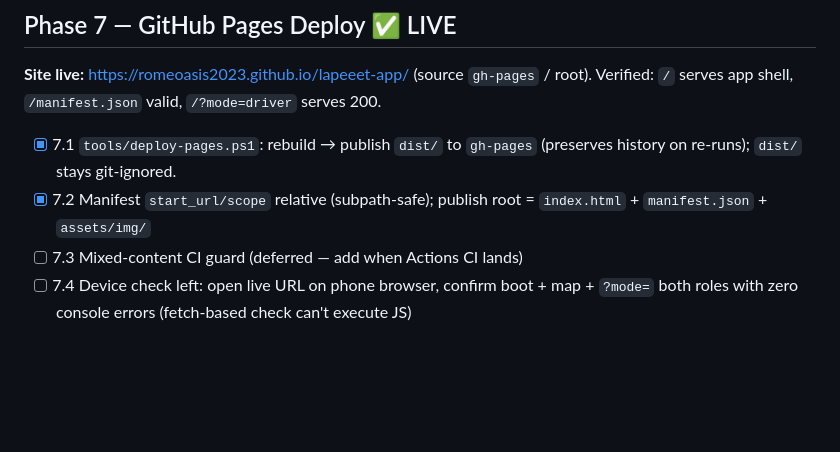
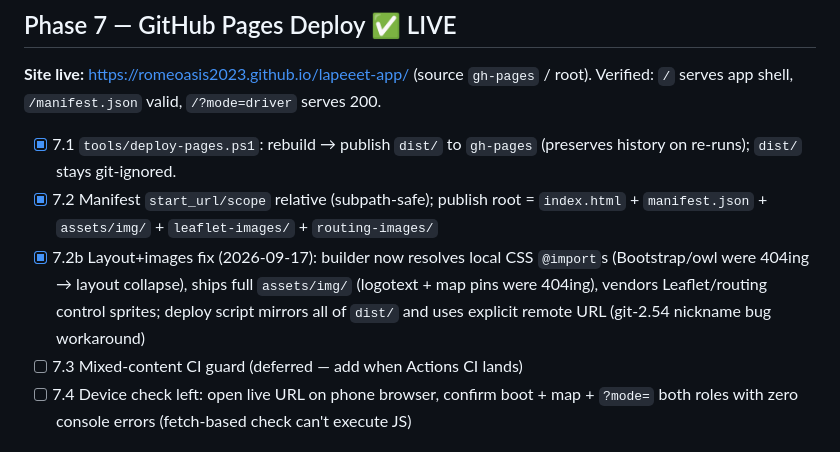
Before and after one commit to RomeoAsis2023/lapeeet-app, a Markdown page: dev_phases.md, the part around the change. Rendered like a GitHub page; blank space fills up the shorter version.

Commit message:
Record Pages layout+images fix in dev_phases

```diff
--- a/dev_phases.md
+++ b/dev_phases.md
@@ -87,7 +87,8 @@
 
 **Site live:** https://romeoasis2023.github.io/lapeeet-app/ (source `gh-pages` / root). Verified: `/` serves app shell, `/manifest.json` valid, `/?mode=driver` serves 200.
 - [x] 7.1 `tools/deploy-pages.ps1`: rebuild → publish `dist/` to `gh-pages` (preserves history on re-runs); `dist/` stays git-ignored.
-- [x] 7.2 Manifest `start_url/scope` relative (subpath-safe); publish root = `index.html` + `manifest.json` + `assets/img/`
+- [x] 7.2 Manifest `start_url/scope` relative (subpath-safe); publish root = `index.html` + `manifest.json` + `assets/img/` + `leaflet-images/` + `routing-images/`
+- [x] 7.2b Layout+images fix (2026-09-17): builder now resolves local CSS `@import`s (Bootstrap/owl were 404ing → layout collapse), ships full `assets/img/` (logotext + map pins were 404ing), vendors Leaflet/routing control sprites; deploy script mirrors all of `dist/` and uses explicit remote URL (git-2.54 nickname bug workaround)
 - [ ] 7.3 Mixed-content CI guard (deferred — add when Actions CI lands)
 - [ ] 7.4 Device check left: open live URL on phone browser, confirm boot + map + `?mode=` both roles with zero console errors (fetch-based check can't execute JS)
 
```
